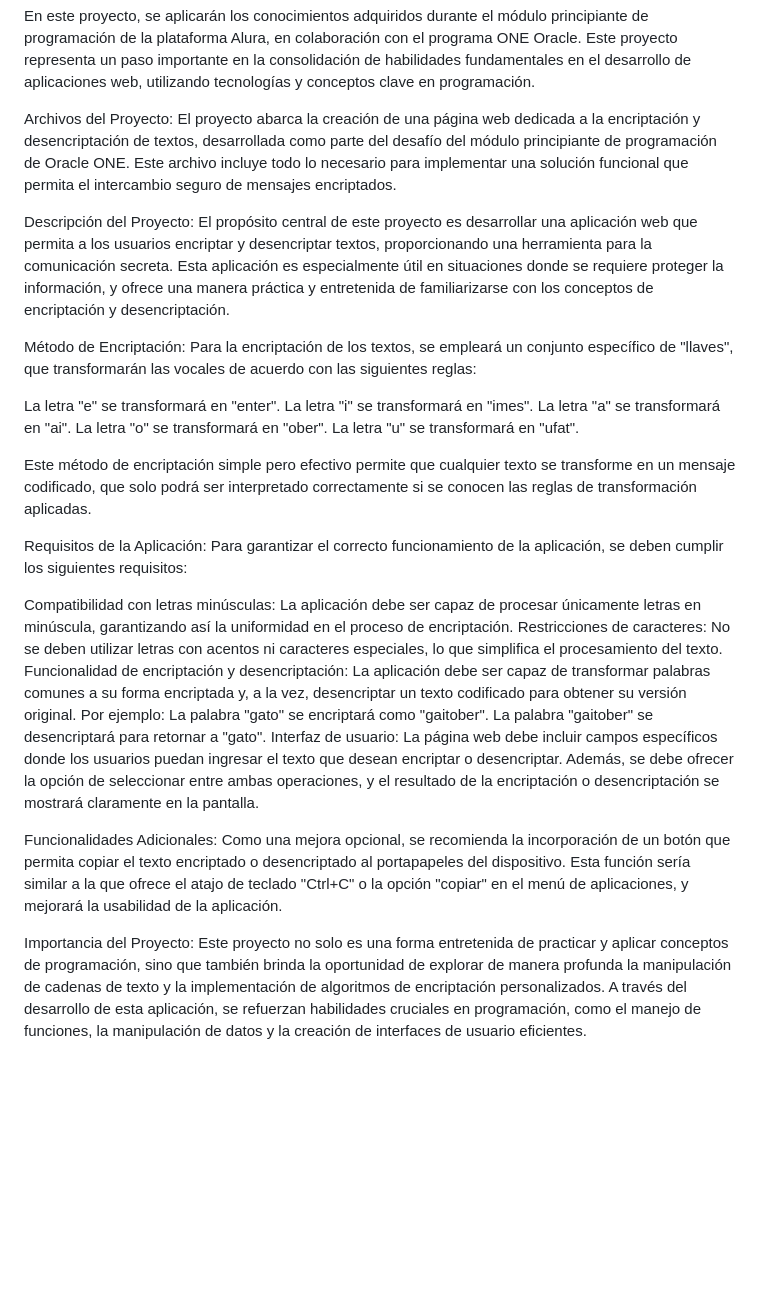
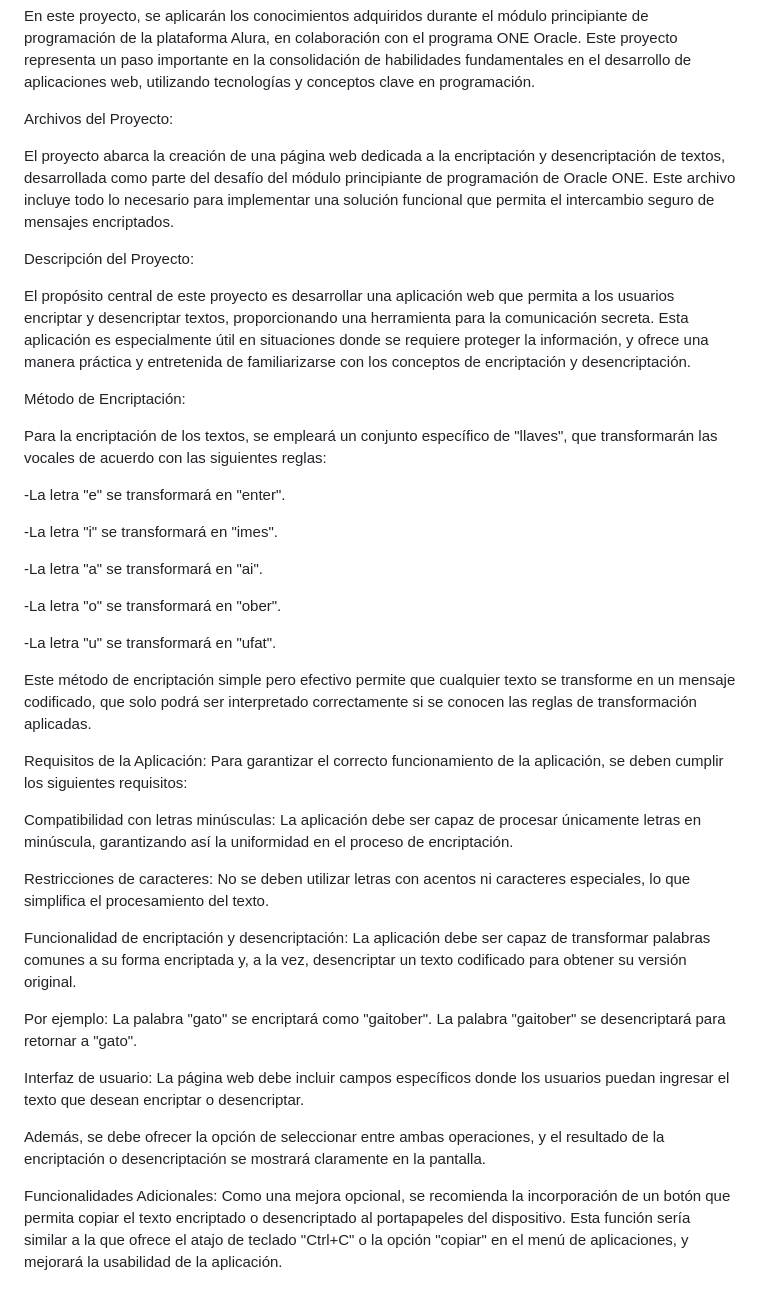
Before and after one commit to aldosalerno/Challenge_oracle_One, a Markdown page: README.md, the part around the change. Rendered like a GitHub page; blank space fills up the shorter version.

```diff
--- a/README.md
+++ b/README.md
@@ -2,40 +2,53 @@ En este proyecto, se aplicarán los conocimientos adquiridos durante el módulo
 Este proyecto representa un paso importante en la consolidación de habilidades fundamentales en el desarrollo de aplicaciones web, utilizando tecnologías y conceptos clave en programación.
 
 Archivos del Proyecto:
+
 El proyecto abarca la creación de una página web dedicada a la encriptación y desencriptación de textos, desarrollada como parte del desafío del módulo principiante de programación de Oracle ONE.
 Este archivo incluye todo lo necesario para implementar una solución funcional que permita el intercambio seguro de mensajes encriptados.
 
 Descripción del Proyecto:
+
 El propósito central de este proyecto es desarrollar una aplicación web que permita a los usuarios encriptar y desencriptar textos, proporcionando una herramienta para la comunicación secreta.
 Esta aplicación es especialmente útil en situaciones donde se requiere proteger la información, y ofrece una manera práctica y entretenida de familiarizarse con los conceptos de encriptación y desencriptación.
 
 Método de Encriptación:
+
 Para la encriptación de los textos, se empleará un conjunto específico de "llaves", que transformarán las vocales de acuerdo con las siguientes reglas:
 
-La letra "e" se transformará en "enter".
-La letra "i" se transformará en "imes".
-La letra "a" se transformará en "ai".
-La letra "o" se transformará en "ober".
-La letra "u" se transformará en "ufat".
+-La letra "e" se transformará en "enter".
+
+-La letra "i" se transformará en "imes".
+
+-La letra "a" se transformará en "ai".
+
+-La letra "o" se transformará en "ober".
+
+-La letra "u" se transformará en "ufat".
+
 
 Este método de encriptación simple pero efectivo permite que cualquier texto se transforme en un mensaje codificado, que solo podrá ser interpretado correctamente si se conocen las reglas de transformación aplicadas.
 
 Requisitos de la Aplicación:
 Para garantizar el correcto funcionamiento de la aplicación, se deben cumplir los siguientes requisitos:
 
-Compatibilidad con letras minúsculas: La aplicación debe ser capaz de procesar únicamente letras en minúscula, garantizando así la uniformidad en el proceso de encriptación.
-Restricciones de caracteres: No se deben utilizar letras con acentos ni caracteres especiales, lo que simplifica el procesamiento del texto.
-Funcionalidad de encriptación y desencriptación: La aplicación debe ser capaz de transformar palabras comunes a su forma encriptada y, a la vez, desencriptar un texto codificado para obtener su versión original. Por ejemplo:
+Compatibilidad con letras minúsculas:
+La aplicación debe ser capaz de procesar únicamente letras en minúscula, garantizando así la uniformidad en el proceso de encriptación.
+
+Restricciones de caracteres:
+No se deben utilizar letras con acentos ni caracteres especiales, lo que simplifica el procesamiento del texto.
+
+Funcionalidad de encriptación y desencriptación:
+La aplicación debe ser capaz de transformar palabras comunes a su forma encriptada y, a la vez, desencriptar un texto codificado para obtener su versión original.
+
+Por ejemplo:
 La palabra "gato" se encriptará como "gaitober".
 La palabra "gaitober" se desencriptará para retornar a "gato".
-Interfaz de usuario: La página web debe incluir campos específicos donde los usuarios puedan ingresar el texto que desean encriptar o desencriptar.
+
+Interfaz de usuario:
+La página web debe incluir campos específicos donde los usuarios puedan ingresar el texto que desean encriptar o desencriptar.
+
 Además, se debe ofrecer la opción de seleccionar entre ambas operaciones, y el resultado de la encriptación o desencriptación se mostrará claramente en la pantalla.
 
 Funcionalidades Adicionales:
 Como una mejora opcional, se recomienda la incorporación de un botón que permita copiar el texto encriptado o desencriptado al portapapeles del dispositivo.
 Esta función sería similar a la que ofrece el atajo de teclado "Ctrl+C" o la opción "copiar" en el menú de aplicaciones, y mejorará la usabilidad de la aplicación.
-
-Importancia del Proyecto:
-Este proyecto no solo es una forma entretenida de practicar y aplicar conceptos de programación, sino que también brinda la oportunidad de explorar de manera profunda la manipulación de cadenas de texto
-y la implementación de algoritmos de encriptación personalizados. A través del desarrollo de esta aplicación, se refuerzan habilidades cruciales en programación, como el manejo de funciones, la manipulación de
-datos y la creación de interfaces de usuario eficientes.
```
